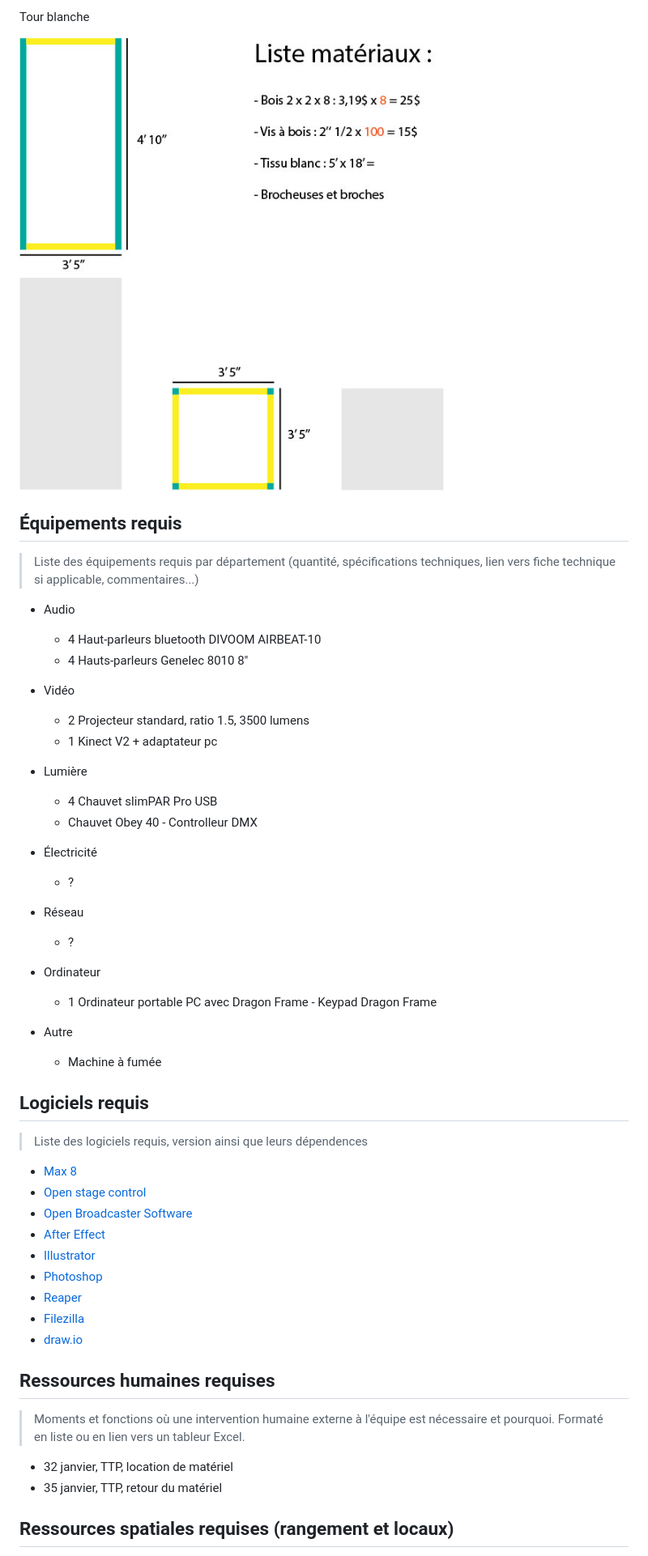
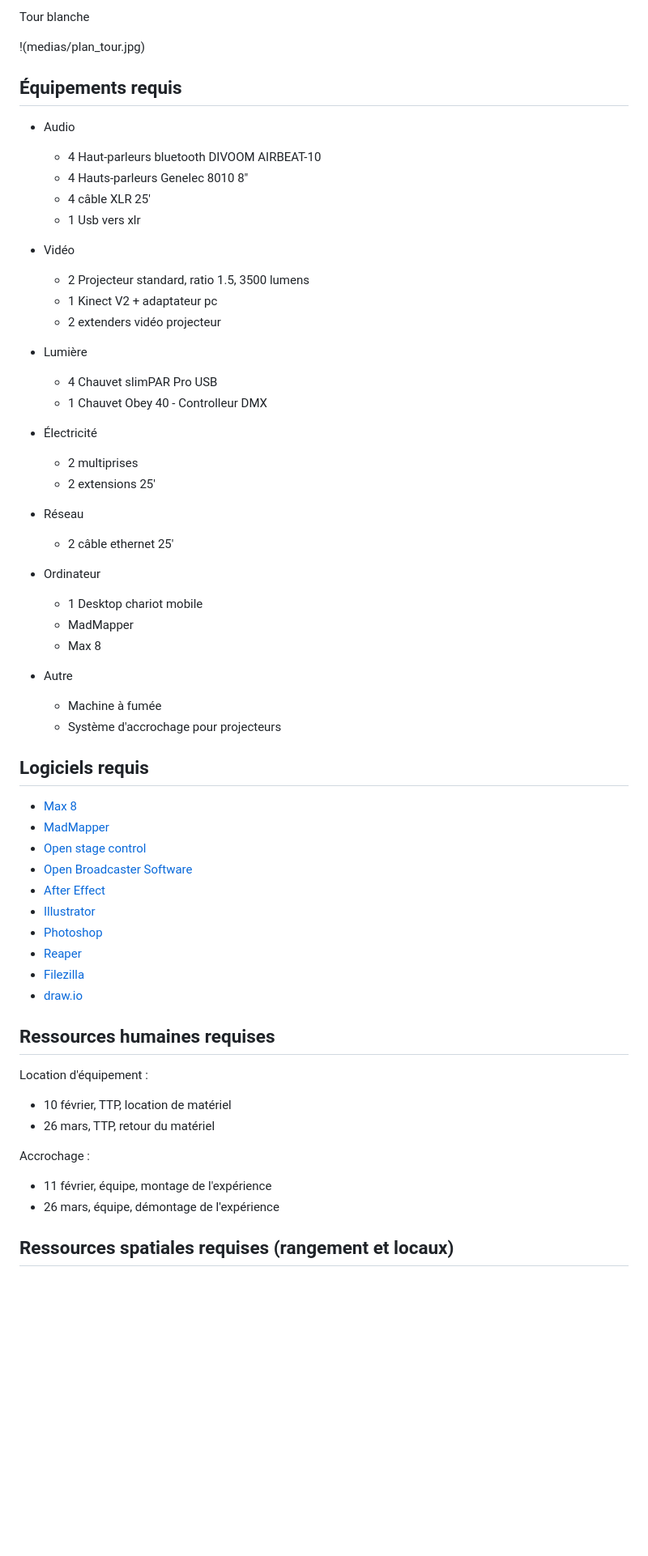
Before and after one commit to Quollector/Spooky-tower, a Markdown page: docs/preproduction/README.md, the part around the change printed below. Shown: that part at 81% size. GitHub-like rendering; blank space fills up the shorter version.

```diff
--- a/docs/preproduction/README.md
+++ b/docs/preproduction/README.md
@@ -69,38 +66,44 @@ Voir colonne *Exemples de réalisation* dans l'[Inventaire du contenu à intégr
 Tour blanche
 
-![exemple de plantation](medias/plan_tour.jpg)
+!(medias/plan_tour.jpg)
 
 ## Équipements requis
-> Liste des équipements requis par département (quantité, spécifications techniques, lien vers fiche technique si applicable, commentaires...)
 
 * Audio
     * 4 Haut-parleurs bluetooth DIVOOM AIRBEAT-10
     * 4 Hauts-parleurs Genelec 8010 8"
+    * 4 câble XLR 25'
+    * 1 Usb vers xlr
 
 * Vidéo
     * 2 Projecteur standard, ratio 1.5, 3500 lumens
     * 1 Kinect V2 + adaptateur pc
+    * 2 extenders vidéo projecteur
 
 * Lumière
     * 4 Chauvet slimPAR Pro USB
-    * Chauvet Obey 40 - Controlleur DMX
+    * 1 Chauvet Obey 40 - Controlleur DMX
 
 * Électricité
-    * ?
+    * 2 multiprises
+    * 2 extensions 25'
 
 * Réseau
-    * ?
+    * 2 câble ethernet 25'
 
 * Ordinateur
-    * 1 Ordinateur portable PC avec Dragon Frame - Keypad Dragon Frame
+    * 1 Desktop chariot mobile
+    * MadMapper
+    * Max 8
 
 * Autre
     * Machine à fumée
+    * Système d'accrochage pour projecteurs
 
 ## Logiciels requis
-> Liste des logiciels requis, version ainsi que leurs dépendences
 
 * [Max 8](https://cycling74.com/products/max)
+* [MadMapper](https://madmapper.com)
 * [Open stage control](https://openstagecontrol.ammd.net/)
 * [Open Broadcaster Software](https://obsproject.com)
 * [After Effect](https://www.adobe.com/ca/products/aftereffects.html)
@@ -111,9 +114,13 @@ Tour blanche
 * [draw.io](https://app.diagrams.net)
 
 ## Ressources humaines requises
-> Moments et fonctions où une intervention humaine externe à l'équipe est nécessaire et pourquoi. Formaté en liste ou en lien vers un tableur Excel.
 
-* 32 janvier, TTP, location de matériel
-* 35 janvier, TTP, retour du matériel
+Location d'équipement :
+* 10 février, TTP, location de matériel
+* 26 mars, TTP, retour du matériel
+
+Accrochage :
+* 11 février, équipe, montage de l'expérience
+* 26 mars, équipe, démontage de l'expérience
 
 ## Ressources spatiales requises (rangement et locaux)
```
Also changed, not shown: other parts of docs/preproduction/README.md (+13 -16 lines), docs/preproduction/medias/branchement.jpg (added), docs/preproduction/medias/schéma.JPG (deleted), docs/preproduction/medias/schéma02.JPG (deleted).
